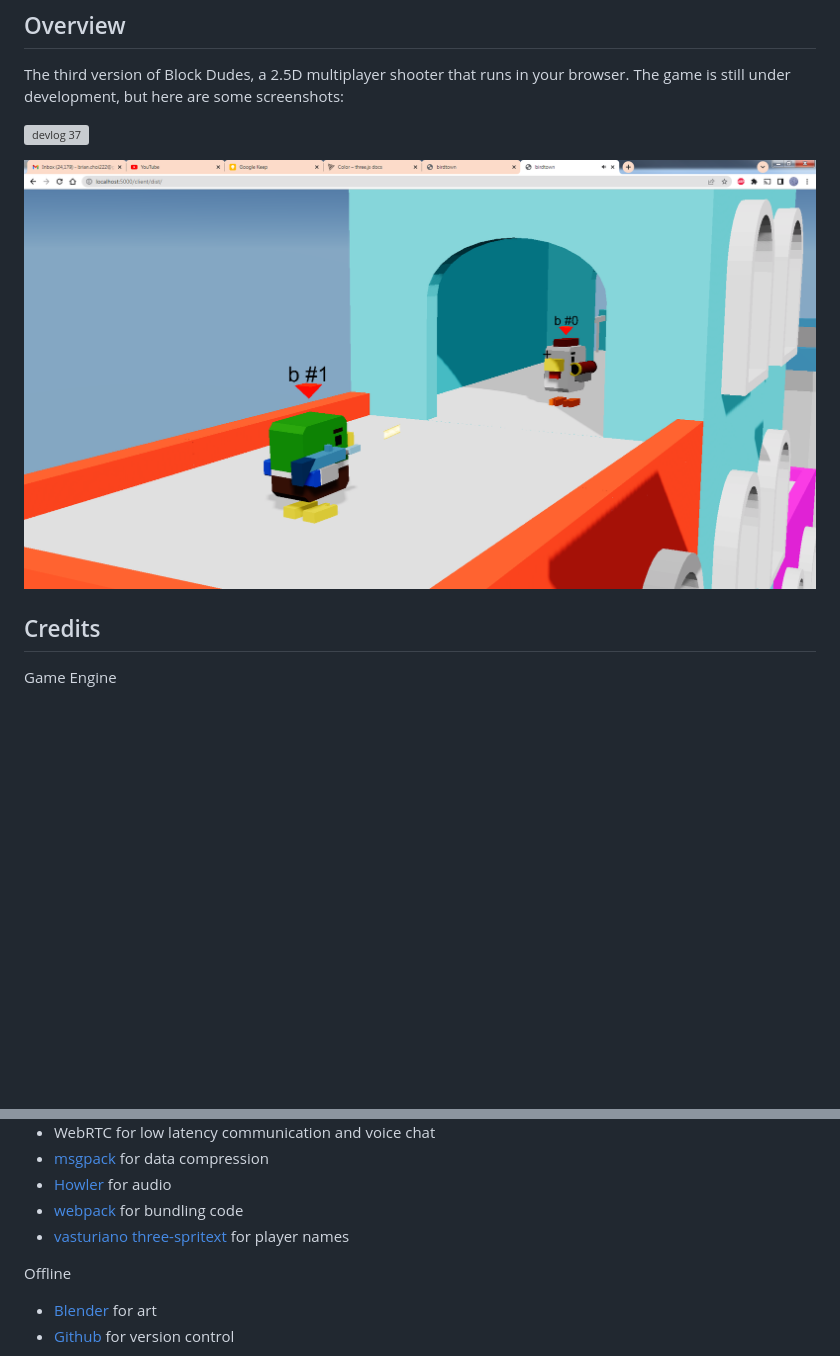
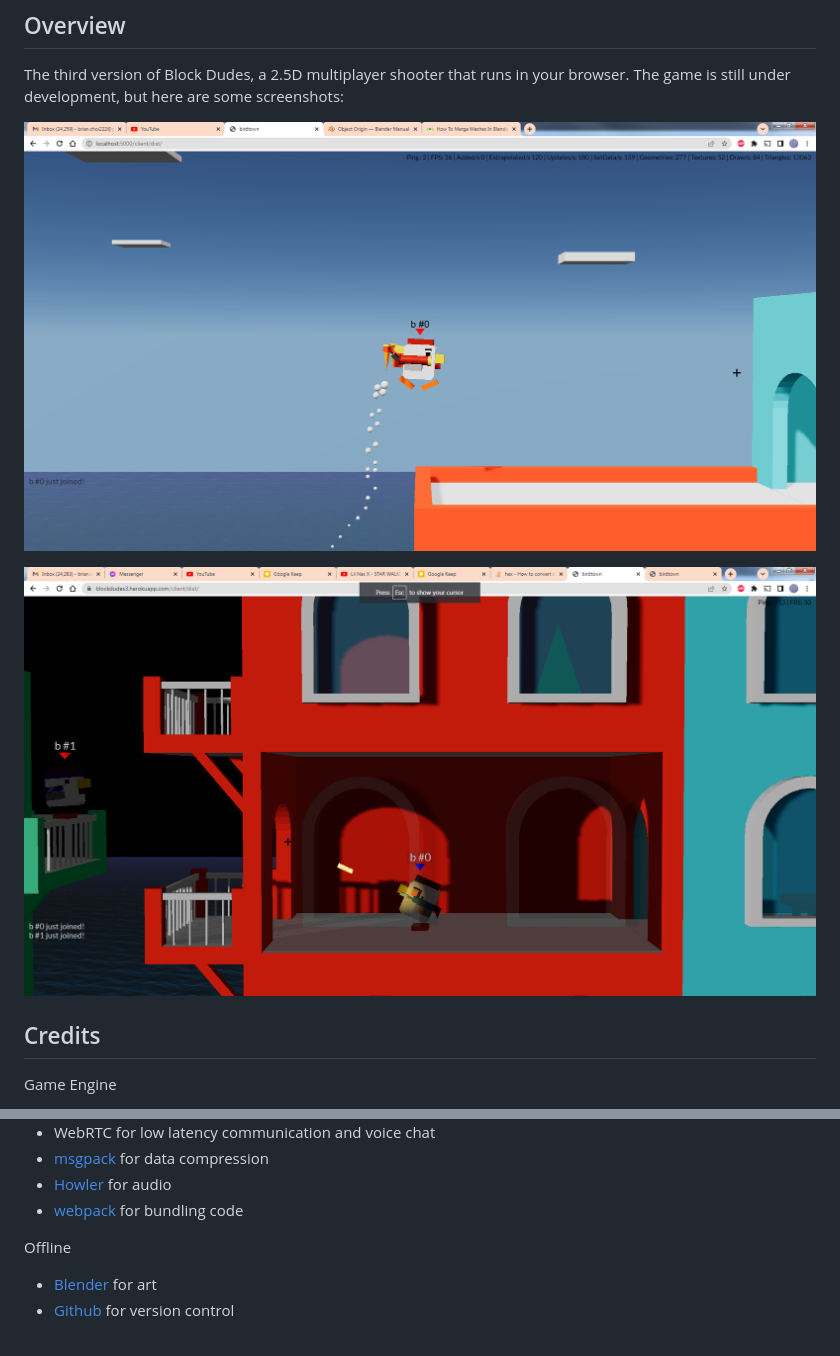
Before and after one commit to bchoi12/blockdudes3, a Markdown page: README.md, 2 parts joined by grey strips. Drawn GitHub-style; pictures changed too: screenshots/devlog43.png (added); blank space fills up the shorter version; grey boxes are pictures that could not be loaded.

Commit message:
thank you spritetext for your service, add in screenshots

```diff
--- a/README.md
+++ b/README.md
@@ -7,9 +7,9 @@
 
 The third version of Block Dudes, a 2.5D multiplayer shooter that runs in your browser. The game is still under development, but here are some screenshots:
 
-![devlog 37](https://raw.githubusercontent.com/bchoi12/blockdudes3/master/screenshots/devlog37.png)
+![devlog 39](https://raw.githubusercontent.com/bchoi12/blockdudes3/master/screenshots/devlog39.png)
 
-![devlog 32](https://raw.githubusercontent.com/bchoi12/blockdudes3/master/screenshots/devlog32.png)
+![devlog 43](https://raw.githubusercontent.com/bchoi12/blockdudes3/master/screenshots/devlog43.png)
 
 ## Credits
 
@@ -29,7 +29,6 @@ Client
  * [msgpack](https://msgpack.org/) for data compression
  * [Howler](https://howlerjs.com/) for audio
  * [webpack](https://webpack.js.org/) for bundling code
- * [vasturiano three-spritext](https://github.com/vasturiano/three-spritetext) for player names
 
  Offline
  * [Blender](https://www.blender.org/) for art
```
Also changed, not shown: screenshots/devlog42.png (added), 5 other files.
